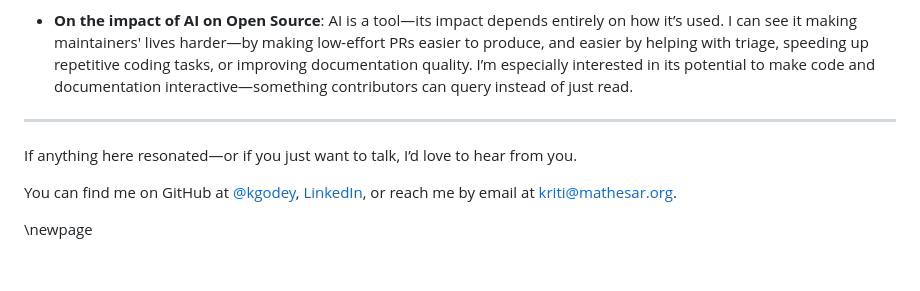
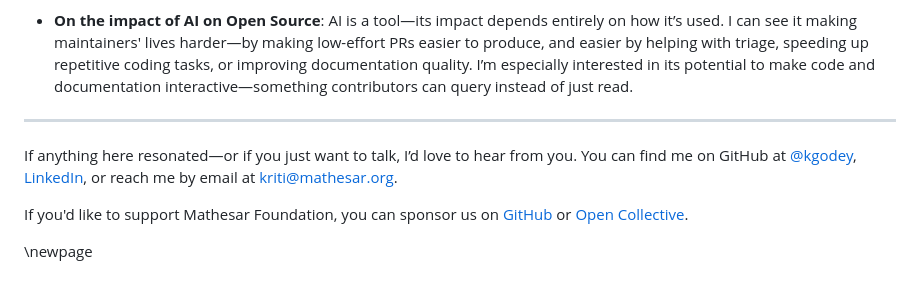
Before and after one commit to openepicdev/maintaine.rs, a Markdown page: source/kgodey.md, the part around the change. GitHub-like rendering.

Commit message:
Added sponsorship URLs.

```diff
--- a/source/kgodey.md
+++ b/source/kgodey.md
@@ -62,8 +62,8 @@ This year, Maintainer Month is highlighting project security and the implication
 
 ---
 
-If anything here resonated—or if you just want to talk, I’d love to hear from you.
+If anything here resonated—or if you just want to talk, I’d love to hear from you. You can find me on GitHub at [\@kgodey](https://github.com/kgodey), [LinkedIn](https://www.linkedin.com/in/kritigodey/), or reach me by email at <kriti@mathesar.org>.
 
-You can find me on GitHub at [\@kgodey](https://github.com/kgodey), [LinkedIn](https://www.linkedin.com/in/kritigodey/), or reach me by email at <kriti@mathesar.org>.
+If you'd like to support Mathesar Foundation, you can sponsor us on [GitHub](https://github.com/sponsors/mathesar-foundation) or [Open Collective](https://opencollective.com/mathesar).
 
 \newpage
```
